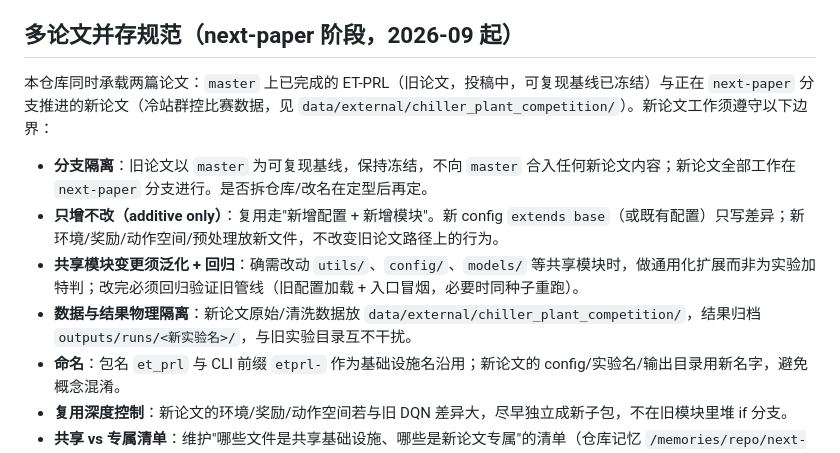
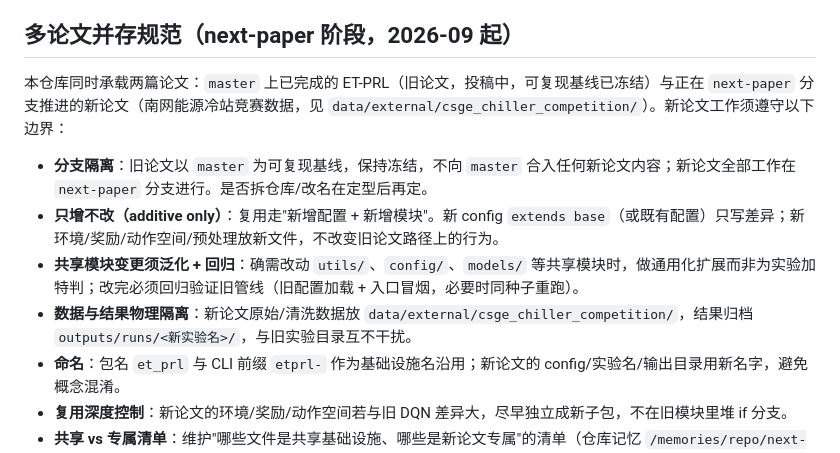
Before and after one commit to landfallbox/ET-PRL, a Markdown page: .github/copilot-instructions.md, the part around the change. Drawn GitHub-style.

Commit message:
docs(instructions): 同步新论文数据目录改名为 csge_chiller_competition

```diff
--- a/.github/copilot-instructions.md
+++ b/.github/copilot-instructions.md
@@ -73,12 +73,12 @@
 
 ## 多论文并存规范（next-paper 阶段，2026-09 起）
 
-本仓库同时承载两篇论文：`master` 上已完成的 ET-PRL（旧论文，投稿中，可复现基线已冻结）与正在 `next-paper` 分支推进的新论文（冷站群控比赛数据，见 `data/external/chiller_plant_competition/`）。新论文工作须遵守以下边界：
+本仓库同时承载两篇论文：`master` 上已完成的 ET-PRL（旧论文，投稿中，可复现基线已冻结）与正在 `next-paper` 分支推进的新论文（南网能源冷站竞赛数据，见 `data/external/csge_chiller_competition/`）。新论文工作须遵守以下边界：
 
 - **分支隔离**：旧论文以 `master` 为可复现基线，保持冻结，不向 `master` 合入任何新论文内容；新论文全部工作在 `next-paper` 分支进行。是否拆仓库/改名在定型后再定。
 - **只增不改（additive only）**：复用走"新增配置 + 新增模块"。新 config `extends base`（或既有配置）只写差异；新环境/奖励/动作空间/预处理放新文件，不改变旧论文路径上的行为。
 - **共享模块变更须泛化 + 回归**：确需改动 `utils/`、`config/`、`models/` 等共享模块时，做通用化扩展而非为实验加特判；改完必须回归验证旧管线（旧配置加载 + 入口冒烟，必要时同种子重跑）。
-- **数据与结果物理隔离**：新论文原始/清洗数据放 `data/external/chiller_plant_competition/`，结果归档 `outputs/runs/<新实验名>/`，与旧实验目录互不干扰。
+- **数据与结果物理隔离**：新论文原始/清洗数据放 `data/external/csge_chiller_competition/`，结果归档 `outputs/runs/<新实验名>/`，与旧实验目录互不干扰。
 - **命名**：包名 `et_prl` 与 CLI 前缀 `etprl-` 作为基础设施名沿用；新论文的 config/实验名/输出目录用新名字，避免概念混淆。
 - **复用深度控制**：新论文的环境/奖励/动作空间若与旧 DQN 差异大，尽早独立成新子包，不在旧模块里堆 if 分支。
 - **共享 vs 专属清单**：维护"哪些文件是共享基础设施、哪些是新论文专属"的清单（仓库记忆 `/memories/repo/next-paper-boundaries.md`），作为日后拆仓库/改名的依据；新增新论文专属文件时同步更新该清单。
```
